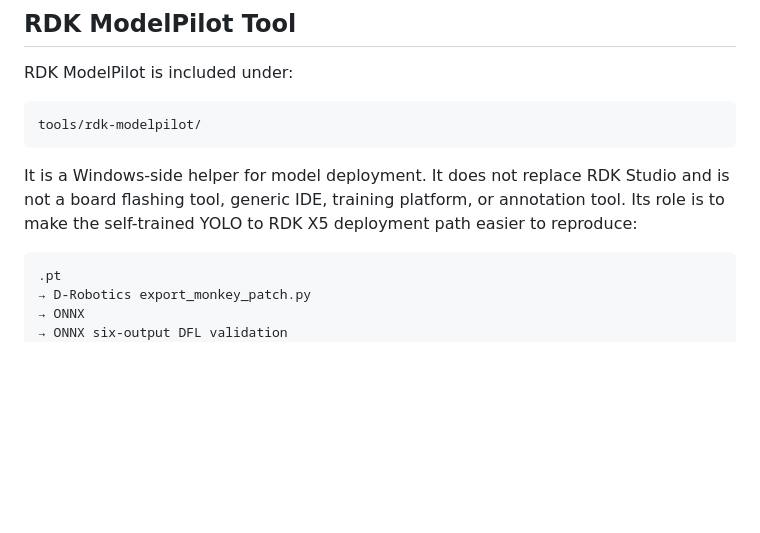
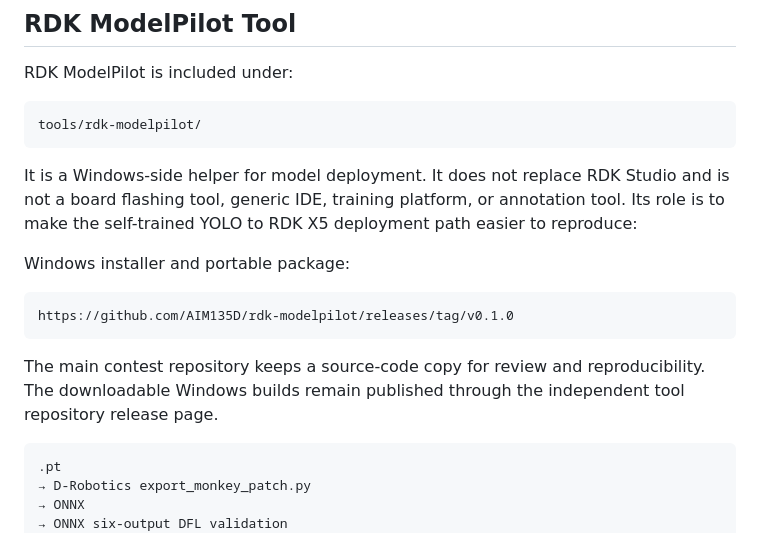
Before and after one commit to AIM135D/argus-rdk-x5, a Markdown page: README_EN.md, the part around the change. GitHub-like rendering; blank space fills up the shorter version.

Commit message:
docs: add ModelPilot download links

````diff
--- a/README_EN.md
+++ b/README_EN.md
@@ -222,6 +222,14 @@ tools/rdk-modelpilot/
 
 It is a Windows-side helper for model deployment. It does not replace RDK Studio and is not a board flashing tool, generic IDE, training platform, or annotation tool. Its role is to make the self-trained YOLO to RDK X5 deployment path easier to reproduce:
 
+Windows installer and portable package:
+
+```text
+https://github.com/AIM135D/rdk-modelpilot/releases/tag/v0.1.0
+```
+
+The main contest repository keeps a source-code copy for review and reproducibility. The downloadable Windows builds remain published through the independent tool repository release page.
+
 ```text
 .pt
 → D-Robotics export_monkey_patch.py
````
Also changed, not shown: README.md (+8 -0 lines), tools/rdk-modelpilot/README.md (+10 -0 lines).
